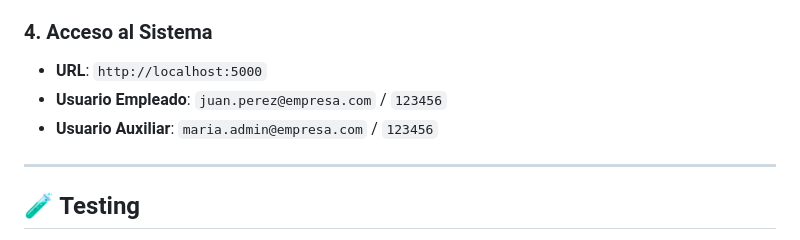
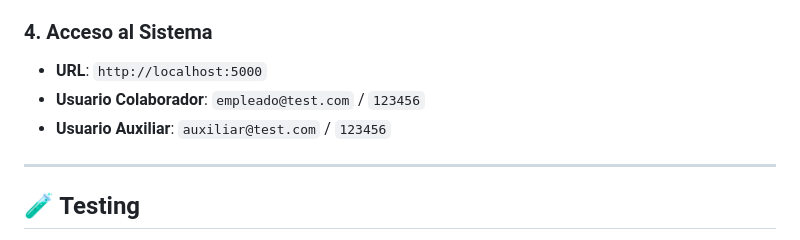
Before and after one commit to Vor7ex/proyecto-incapacidades, a Markdown page: README.md, the part around the change. Drawn GitHub-style.

Commit message:
fix(README): Update example user credentials for clarity

```diff
--- a/README.md
+++ b/README.md
@@ -248,8 +248,8 @@ python run.py
 ### 4. Acceso al Sistema
 
 - **URL**: `http://localhost:5000`
-- **Usuario Empleado**: `juan.perez@empresa.com` / `123456`
-- **Usuario Auxiliar**: `maria.admin@empresa.com` / `123456`
+- **Usuario Colaborador**: `empleado@test.com` / `123456`
+- **Usuario Auxiliar**: `auxiliar@test.com` / `123456`
 
 ---
 
```
